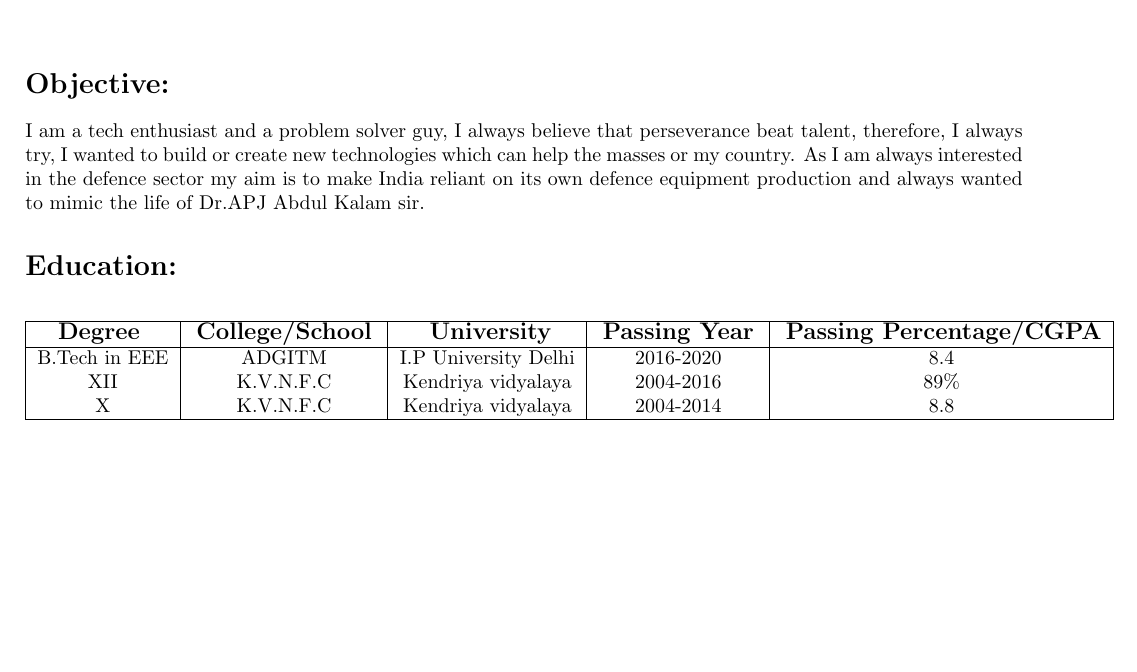
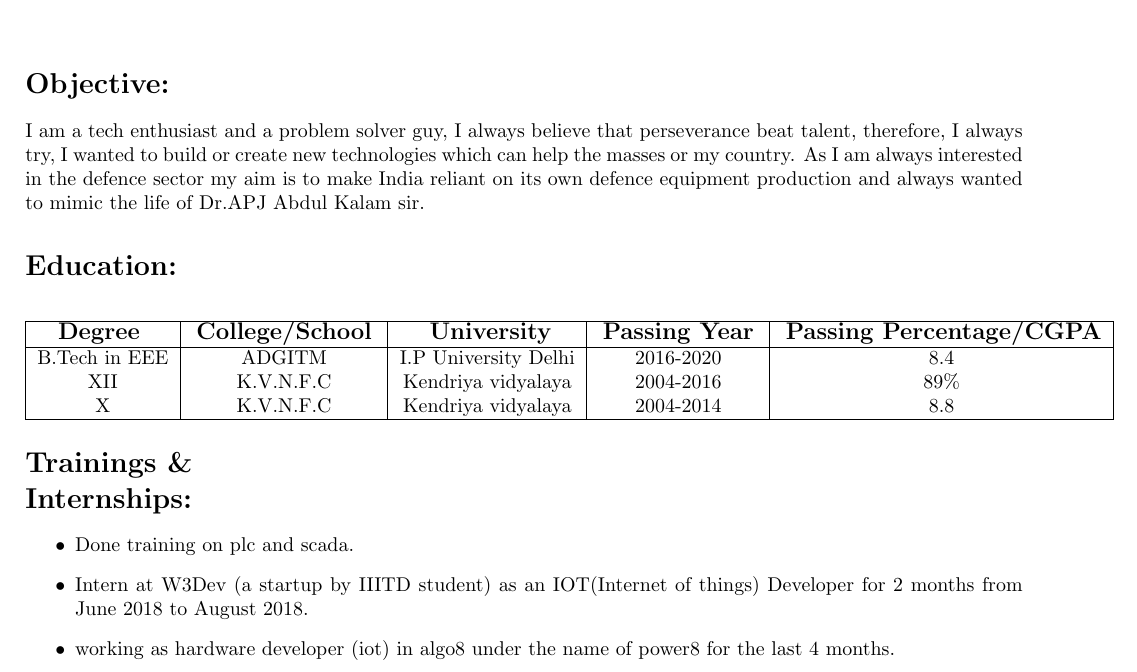
Before and after one commit to bhaskarsdose/Bhaskar-CV, a LaTeX CV (Bhaskar_resume.tex): part of the page, cut so that both start at the same text, the shorter picture padded with empty space. Compiled offline with pdfLaTeX.

Commit message:
In this commit information regarding my trainings and internships has been updated

```diff
--- a/Bhaskar_resume.tex
+++ b/Bhaskar_resume.tex
@@ -31,5 +31,12 @@
 	\end{tabular}
 \end{center}
 
+\section*{Trainings \&\\ Internships:}
+\begin{itemize}
+	\item Done training on plc and scada.
+	\item Intern at W3Dev (a startup by IIITD student) as an IOT(Internet of things) Developer for 2 months from June 2018 to August 2018.
+	\item working as hardware developer (iot) in algo8 under the name of power8 for the last 4 months.
+\end{itemize}
+
 
 \end{document}
```
Also changed, not shown: Bhaskar_resume.pdf, 2 other files.
